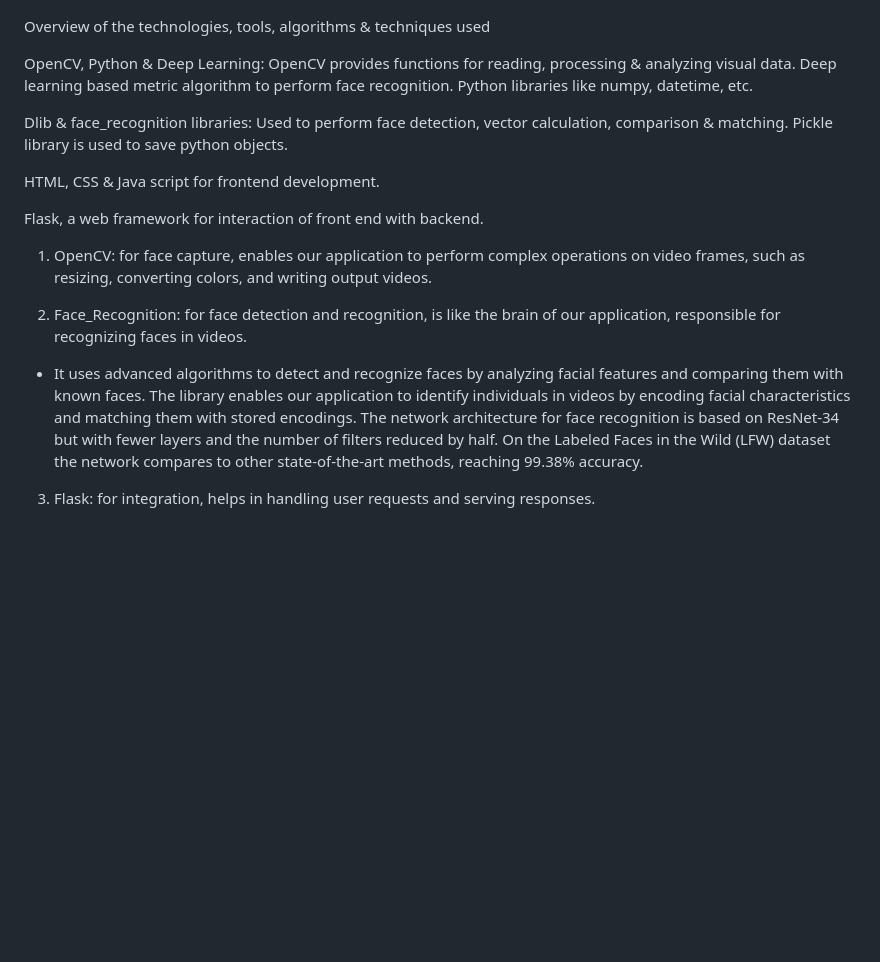
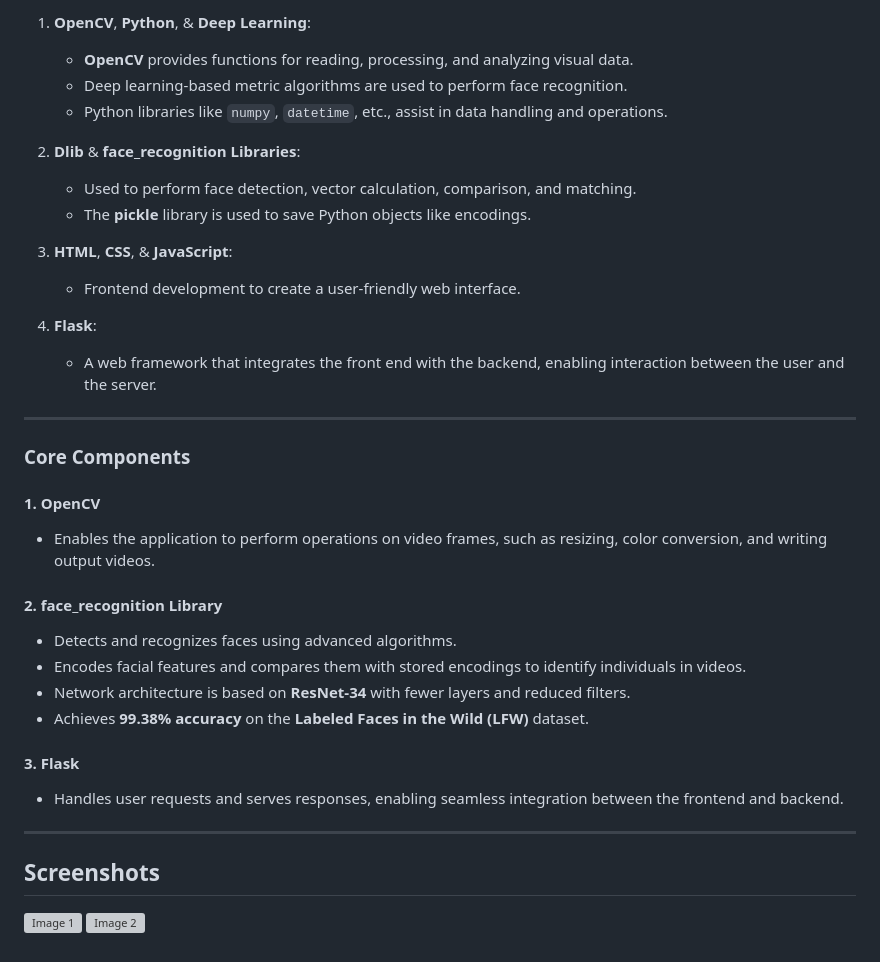
Before and after one commit to sakshipote20/face-recognition-and-video-processing, a Markdown page: README.md, the part around one of its changes. Rendered like a GitHub page; blank space fills up the shorter version; grey boxes are pictures that could not be loaded.

```diff
--- a/README.md
+++ b/README.md
@@ -37,23 +41,37 @@ A "Clear" button lets users delete uploaded files, the dataset folder, and reset
 
+1. **OpenCV**, **Python**, & **Deep Learning**:
+   - **OpenCV** provides functions for reading, processing, and analyzing visual data.
+   - Deep learning-based metric algorithms are used to perform face recognition.
+   - Python libraries like `numpy`, `datetime`, etc., assist in data handling and operations.
 
-Overview of the technologies, tools, algorithms & techniques used
+2. **Dlib** & **face_recognition Libraries**:
+   - Used to perform face detection, vector calculation, comparison, and matching.
+   - The **pickle** library is used to save Python objects like encodings.
 
-OpenCV, Python & Deep Learning: OpenCV provides functions for reading, processing & analyzing visual data. Deep learning based metric algorithm to perform face recognition. Python libraries like numpy, datetime, etc.
+3. **HTML**, **CSS**, & **JavaScript**:
+   - Frontend development to create a user-friendly web interface.
 
-Dlib & face_recognition libraries: Used to perform face detection, vector calculation, comparison & matching.
-Pickle library is used to save python objects.
+4. **Flask**:
+   - A web framework that integrates the front end with the backend, enabling interaction between the user and the server.
 
-HTML, CSS & Java script for frontend development.
+---
 
-Flask, a web framework for interaction of front end with backend.
+### **Core Components**
 
+#### **1. OpenCV**
+- Enables the application to perform operations on video frames, such as resizing, color conversion, and writing output videos.
 
-1. OpenCV: for face capture, enables our application to perform complex operations on video frames, such as resizing, converting colors, and writing output videos.
+#### **2. face_recognition Library**
+- Detects and recognizes faces using advanced algorithms.
+- Encodes facial features and compares them with stored encodings to identify individuals in videos.
+- Network architecture is based on **ResNet-34** with fewer layers and reduced filters.
+- Achieves **99.38% accuracy** on the **Labeled Faces in the Wild (LFW)** dataset.
 
-2. Face_Recognition: for face detection and recognition, is like the brain of our application, responsible for recognizing faces in videos.
-- It uses advanced algorithms to detect and recognize faces by analyzing facial features and comparing them with known faces.
-The library enables our application to identify individuals in videos by encoding facial characteristics and matching them with stored encodings.
-The network architecture for face recognition is based on ResNet-34 but with fewer layers and the number of filters reduced by half.
-On the Labeled Faces in the Wild (LFW) dataset the network compares to other state-of-the-art methods, reaching 99.38% accuracy.
+#### **3. Flask**
+- Handles user requests and serves responses, enabling seamless integration between the frontend and backend.
 
-3. Flask: for integration, helps in handling user requests and serving responses.
+---
+
+## **Screenshots**
+![Image 1](https://github.com/user-attachments/assets/0af58489-410d-494c-8652-99658162f8e9)
+![Image 2](https://github.com/user-attachments/assets/58265256-1076-48f1-9297-1296316effdd)
```
Also changed, not shown: other parts of README.md (+31 -27 lines).
